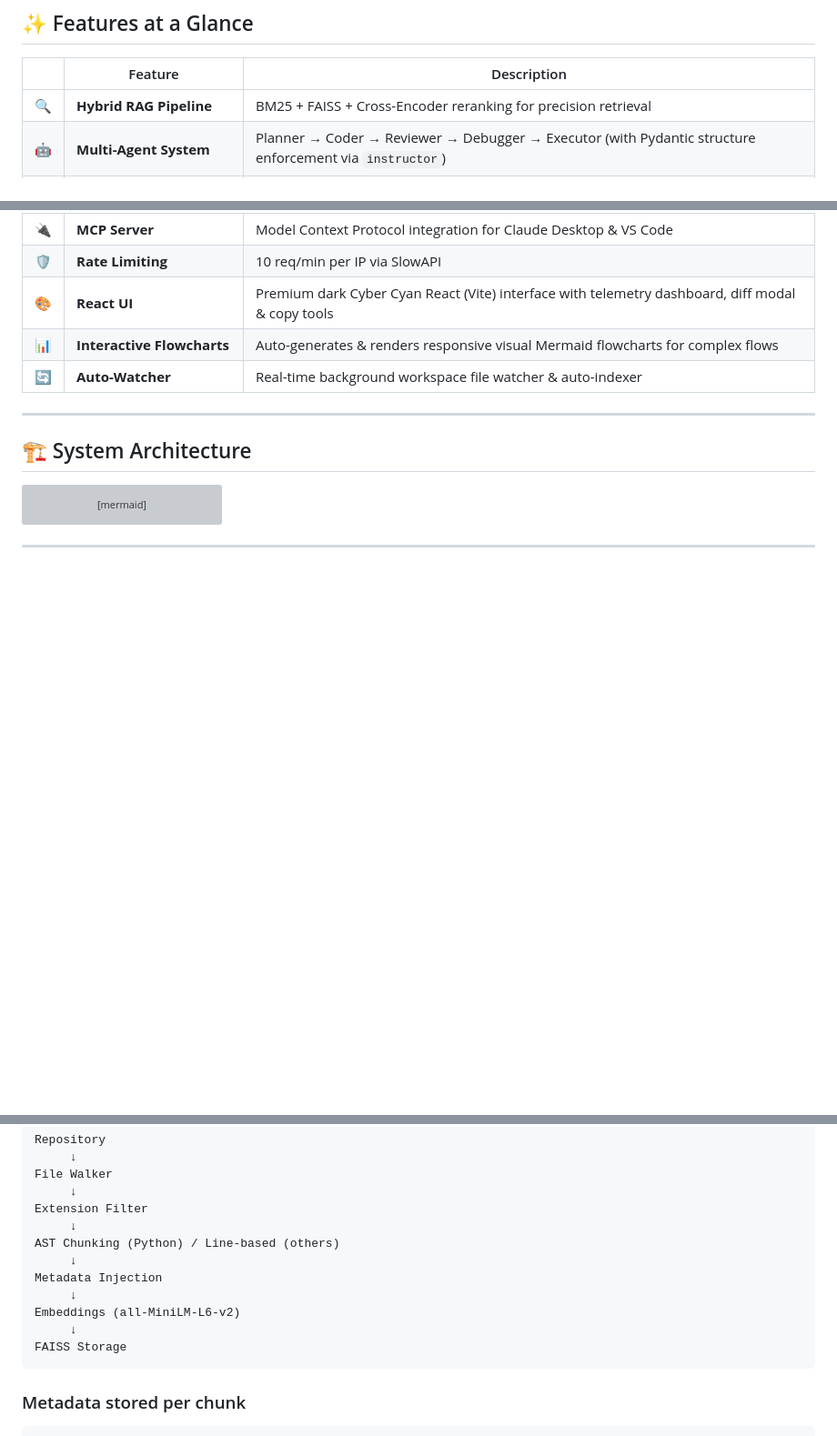
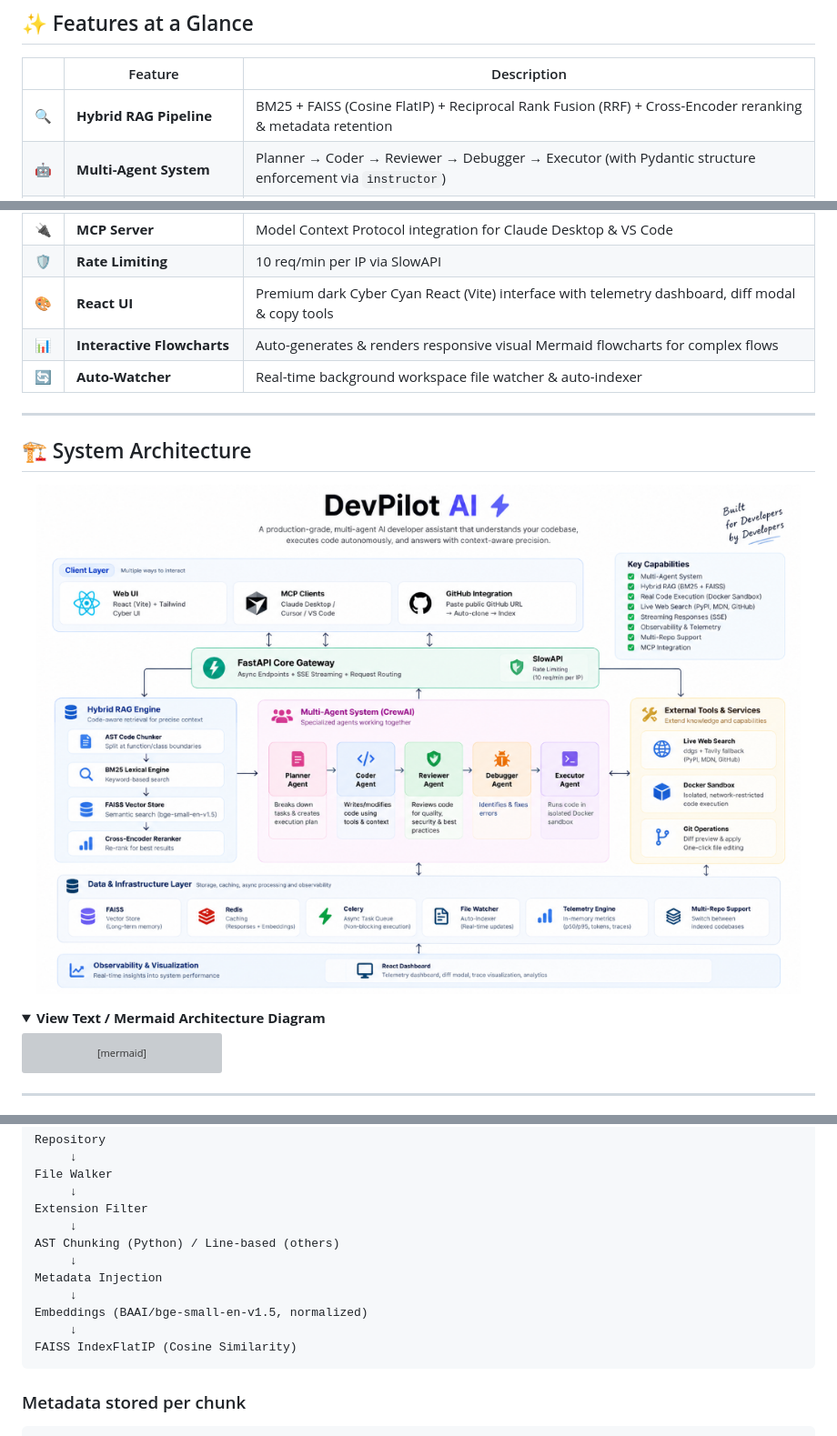
Before and after one commit to h1a2r3s4h/DevPilot-Ai, a Markdown page: README.md, 3 parts joined by grey strips. Shown at 91% size. GitHub-like rendering; pictures changed too: assets/architecture.png (added); folded sections open; blank space fills up the shorter version; grey boxes are pictures that could not be loaded.

````diff
--- a/README.md
+++ b/README.md
@@ -40,7 +40,7 @@ DevPilot AI is not just another chatbot wrapper. It's a **fully autonomous devel
 
 | | Feature | Description |
 |---|---|---|
-| 🔍 | **Hybrid RAG Pipeline** | BM25 + FAISS + Cross-Encoder reranking for precision retrieval |
+| 🔍 | **Hybrid RAG Pipeline** | BM25 + FAISS (Cosine FlatIP) + Reciprocal Rank Fusion (RRF) + Cross-Encoder reranking & metadata retention |
 | 🤖 | **Multi-Agent System** | Planner → Coder → Reviewer → Debugger → Executor (with Pydantic structure enforcement via `instructor`) |
 | 🌐 | **Live Web Search** | Real-time external documentation lookup (PyPI, MDN, GitHub) via `ddgs` & Tavily fallback |
 | 📊 | **Observability & Telemetry** | In-memory telemetry engine (p50/p95 latency, throughput, token usage, trace spans) + React Dashboard |
@@ -64,6 +64,13 @@ DevPilot AI is not just another chatbot wrapper. It's a **fully autonomous devel
 ---
 
 ## 🏗️ System Architecture
+
+<p align="center">
+  <img src="assets/architecture.png" alt="DevPilot AI System Architecture" width="100%" />
+</p>
+
+<details>
+<summary><b>View Text / Mermaid Architecture Diagram</b></summary>
 
 ```mermaid
 graph TD
@@ -314,9 +327,9 @@ AST Chunking (Python) / Line-based (others)
      ↓
 Metadata Injection
      ↓
-Embeddings (all-MiniLM-L6-v2)
+Embeddings (BAAI/bge-small-en-v1.5, normalized)
      ↓
-FAISS Storage
+FAISS IndexFlatIP (Cosine Similarity)
 ```
 
 ### Metadata stored per chunk
````
Also changed, not shown: other parts of README.md (+24 -18 lines), assets/end_to_end_flow.jpg (added), 13 other files.
